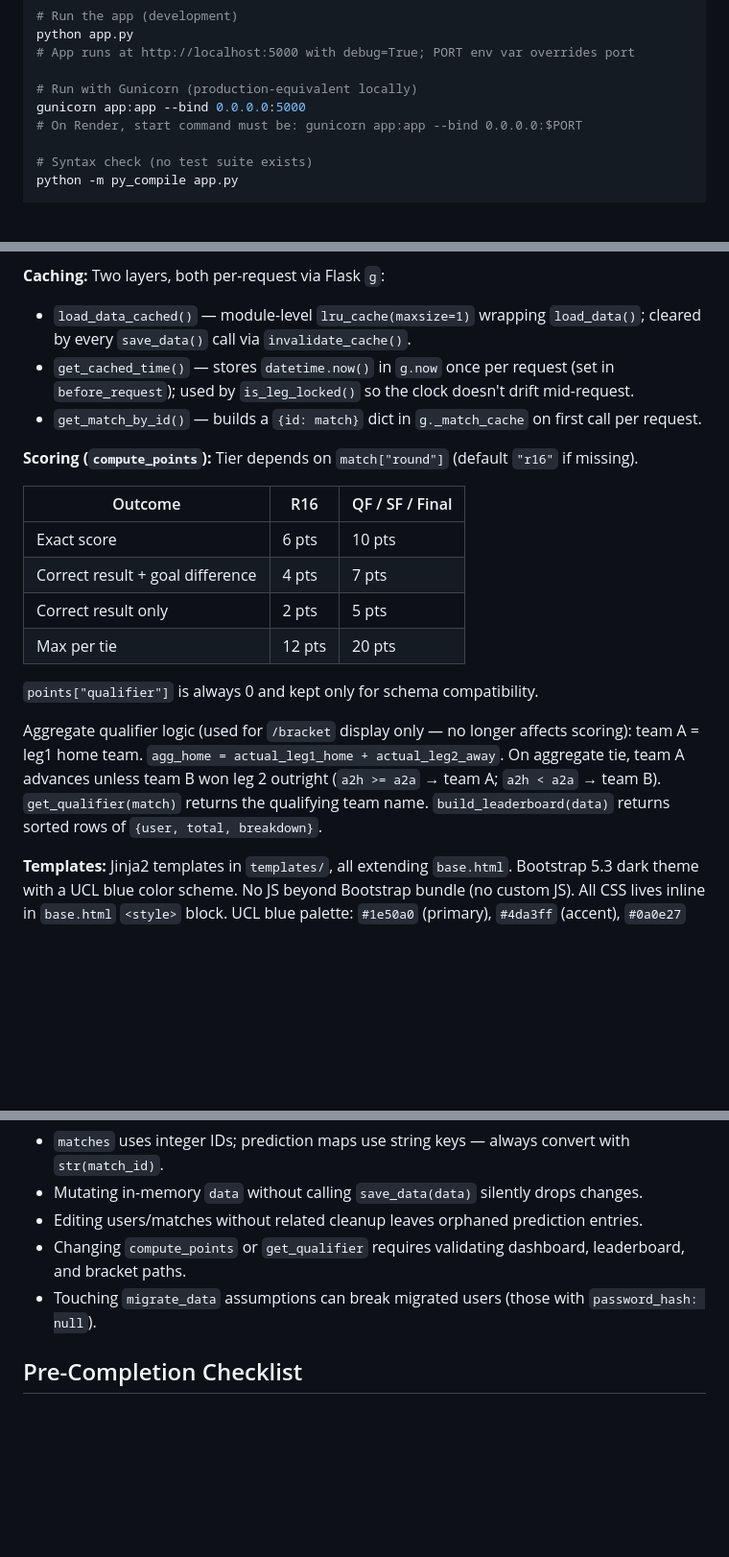
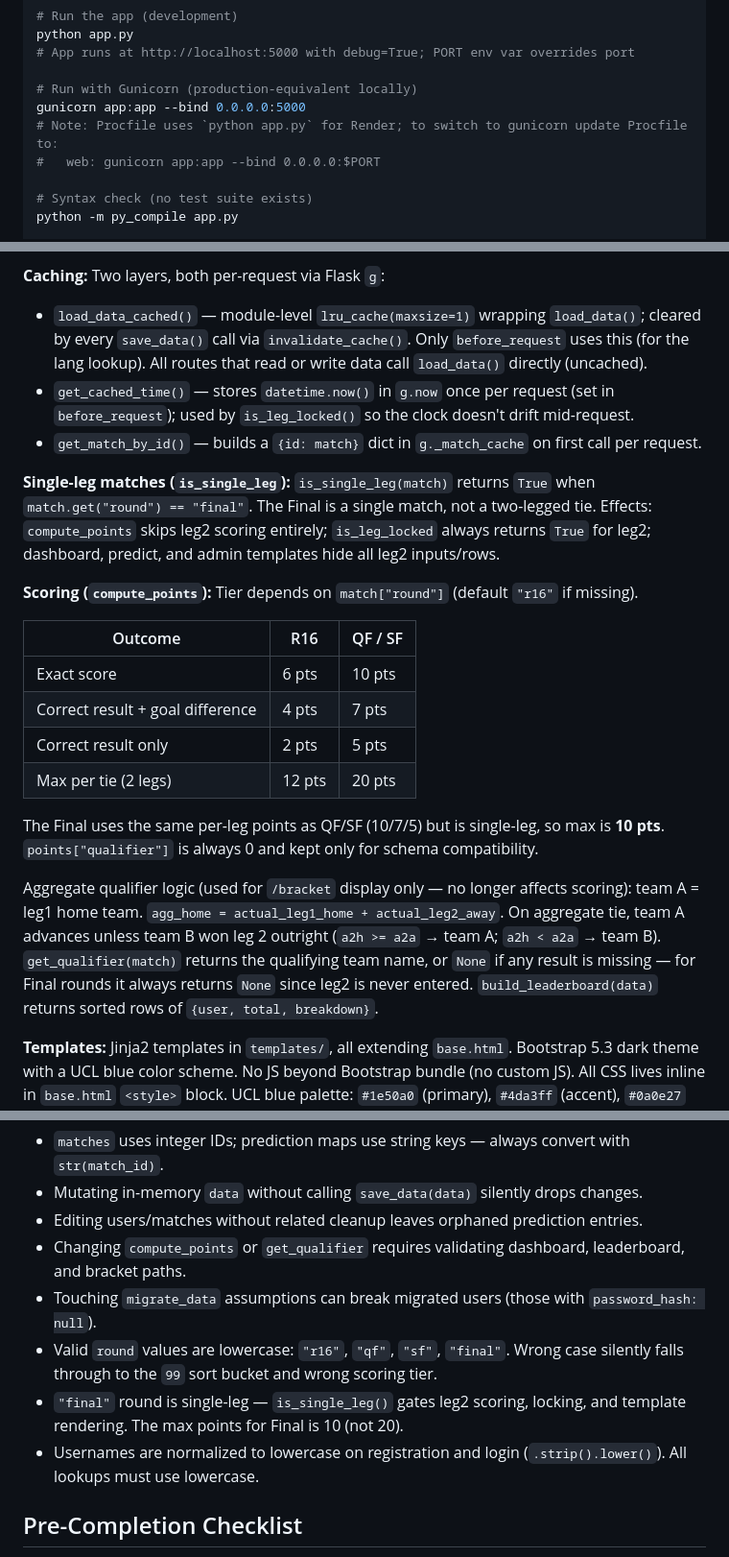
Before and after one commit to yurifleon/UCL-predictions, a Markdown page: CLAUDE.md, 3 parts joined by grey strips. Shown at 96% size. Rendered like a GitHub page; blank space fills up the shorter version.

Commit message:
Update CLAUDE.md: document is_single_leg, fix Final scoring, correct Procfile note
- Add is_single_leg() documentation explaining Final is single-leg and its
  effects on compute_points, is_leg_locked, and templates
- Fix scoring table: separate QF/SF (max 20) from Final (max 10, single-leg)
- Correct Procfile note: current Render start command is python app.py, not gunicorn
- Note that get_qualifier always returns None for Final rounds
- Add missing gotchas: round case sensitivity and Final single-leg max points

Co-Authored-By: Claude Sonnet 4.6 <noreply@anthropic.com>

```diff
--- a/CLAUDE.md
+++ b/CLAUDE.md
@@ -16,7 +16,8 @@ python app.py
 
 # Run with Gunicorn (production-equivalent locally)
 gunicorn app:app --bind 0.0.0.0:5000
-# On Render, start command must be: gunicorn app:app --bind 0.0.0.0:$PORT
+# Note: Procfile uses `python app.py` for Render; to switch to gunicorn update Procfile to:
+#   web: gunicorn app:app --bind 0.0.0.0:$PORT
 
 # Syntax check (no test suite exists)
 python -m py_compile app.py
@@ -96,22 +97,24 @@ This is a minimal single-file Flask app (`app.py`) for a UCL Champions League Ro
 | `SMTP_FROM` | = SMTP_USER | From address in emails |
 
 **Caching:** Two layers, both per-request via Flask `g`:
-- `load_data_cached()` — module-level `lru_cache(maxsize=1)` wrapping `load_data()`; cleared by every `save_data()` call via `invalidate_cache()`.
+- `load_data_cached()` — module-level `lru_cache(maxsize=1)` wrapping `load_data()`; cleared by every `save_data()` call via `invalidate_cache()`. Only `before_request` uses this (for the lang lookup). All routes that read or write data call `load_data()` directly (uncached).
 - `get_cached_time()` — stores `datetime.now()` in `g.now` once per request (set in `before_request`); used by `is_leg_locked()` so the clock doesn't drift mid-request.
 - `get_match_by_id()` — builds a `{id: match}` dict in `g._match_cache` on first call per request.
 
+**Single-leg matches (`is_single_leg`):** `is_single_leg(match)` returns `True` when `match.get("round") == "final"`. The Final is a single match, not a two-legged tie. Effects: `compute_points` skips leg2 scoring entirely; `is_leg_locked` always returns `True` for leg2; dashboard, predict, and admin templates hide all leg2 inputs/rows.
+
 **Scoring (`compute_points`):** Tier depends on `match["round"]` (default `"r16"` if missing).
 
-| Outcome | R16 | QF / SF / Final |
+| Outcome | R16 | QF / SF |
 |---|---|---|
 | Exact score | 6 pts | 10 pts |
 | Correct result + goal difference | 4 pts | 7 pts |
 | Correct result only | 2 pts | 5 pts |
-| Max per tie | 12 pts | 20 pts |
+| Max per tie (2 legs) | 12 pts | 20 pts |
 
-`points["qualifier"]` is always 0 and kept only for schema compatibility.
+The Final uses the same per-leg points as QF/SF (10/7/5) but is single-leg, so max is **10 pts**. `points["qualifier"]` is always 0 and kept only for schema compatibility.
 
-Aggregate qualifier logic (used for `/bracket` display only — no longer affects scoring): team A = leg1 home team. `agg_home = actual_leg1_home + actual_leg2_away`. On aggregate tie, team A advances unless team B won leg 2 outright (`a2h >= a2a` → team A; `a2h < a2a` → team B). `get_qualifier(match)` returns the qualifying team name. `build_leaderboard(data)` returns sorted rows of `{user, total, breakdown}`.
+Aggregate qualifier logic (used for `/bracket` display only — no longer affects scoring): team A = leg1 home team. `agg_home = actual_leg1_home + actual_leg2_away`. On aggregate tie, team A advances unless team B won leg 2 outright (`a2h >= a2a` → team A; `a2h < a2a` → team B). `get_qualifier(match)` returns the qualifying team name, or `None` if any result is missing — for Final rounds it always returns `None` since leg2 is never entered. `build_leaderboard(data)` returns sorted rows of `{user, total, breakdown}`.
 
 **Templates:** Jinja2 templates in `templates/`, all extending `base.html`. Bootstrap 5.3 dark theme with a UCL blue color scheme. No JS beyond Bootstrap bundle (no custom JS). All CSS lives inline in `base.html` `<style>` block. UCL blue palette: `#1e50a0` (primary), `#4da3ff` (accent), `#0a0e27` (body bg).
 
@@ -155,6 +158,9 @@ Aggregate qualifier logic (used for `/bracket` display only — no longer affect
 - Editing users/matches without related cleanup leaves orphaned prediction entries.
 - Changing `compute_points` or `get_qualifier` requires validating dashboard, leaderboard, and bracket paths.
 - Touching `migrate_data` assumptions can break migrated users (those with `password_hash: null`).
+- Valid `round` values are lowercase: `"r16"`, `"qf"`, `"sf"`, `"final"`. Wrong case silently falls through to the `99` sort bucket and wrong scoring tier.
+- `"final"` round is single-leg — `is_single_leg()` gates leg2 scoring, locking, and template rendering. The max points for Final is 10 (not 20).
+- Usernames are normalized to lowercase on registration and login (`.strip().lower()`). All lookups must use lowercase.
 
 ## Pre-Completion Checklist
 
```
Also changed, not shown: other parts of CLAUDE.md (+2 -2 lines).
